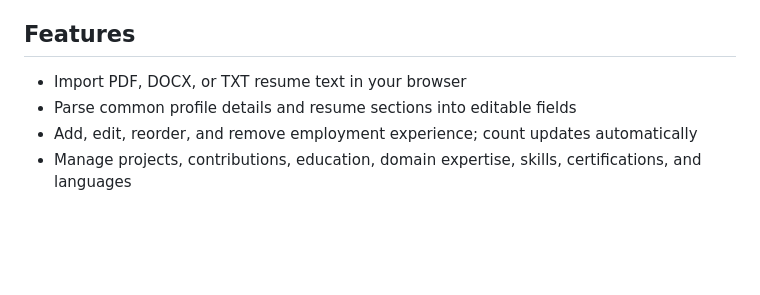
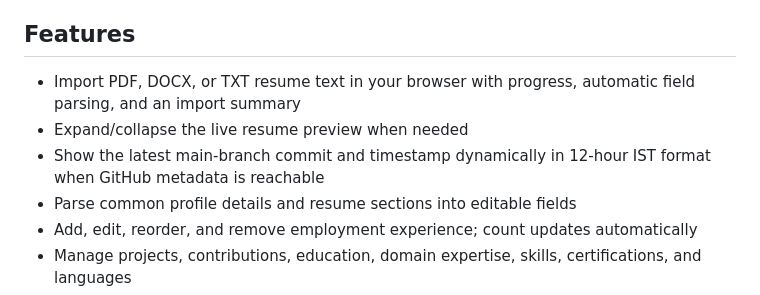
Before and after one commit to shubhamsinghal06/resume-builder, a Markdown page: README.md, the part around the change. Rendered like a GitHub page; blank space fills up the shorter version.

Commit message:
Document automatic import and build metadata

```diff
--- a/README.md
+++ b/README.md
@@ -5,7 +5,9 @@ A personal, single-template resume builder designed for GitHub Pages.
 The app uses modular vanilla JavaScript and CSS with no build step or framework; resume content remains local to the browser.
 
 ## Features
-- Import PDF, DOCX, or TXT resume text in your browser
+- Import PDF, DOCX, or TXT resume text in your browser with progress, automatic field parsing, and an import summary
+- Expand/collapse the live resume preview when needed
+- Show the latest main-branch commit and timestamp dynamically in 12-hour IST format when GitHub metadata is reachable
 - Parse common profile details and resume sections into editable fields
 - Add, edit, reorder, and remove employment experience; count updates automatically
 - Manage projects, contributions, education, domain expertise, skills, certifications, and languages
```
